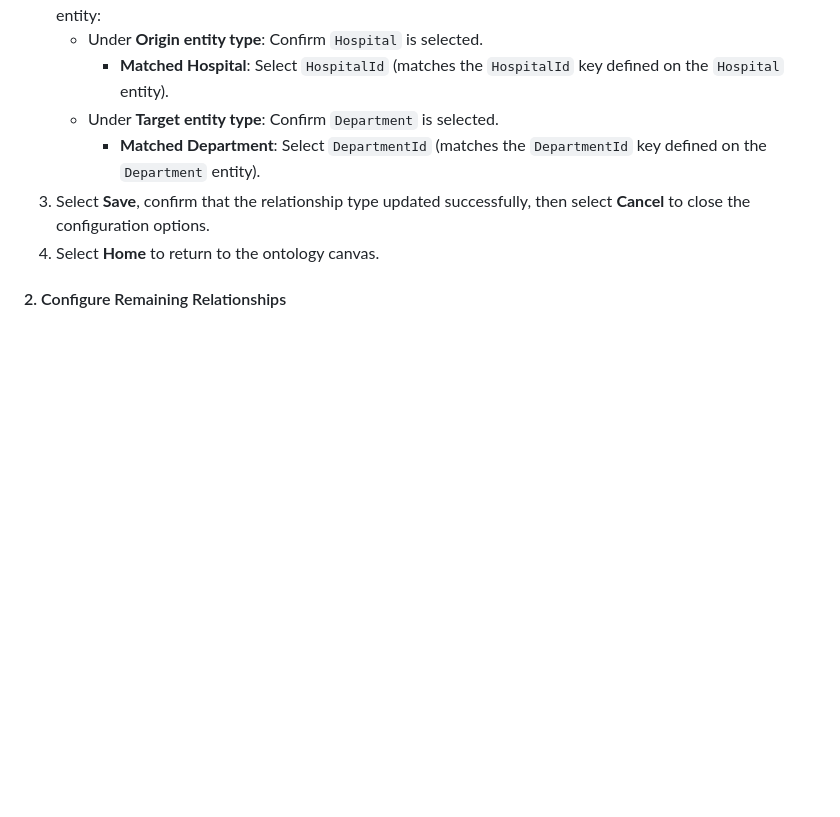
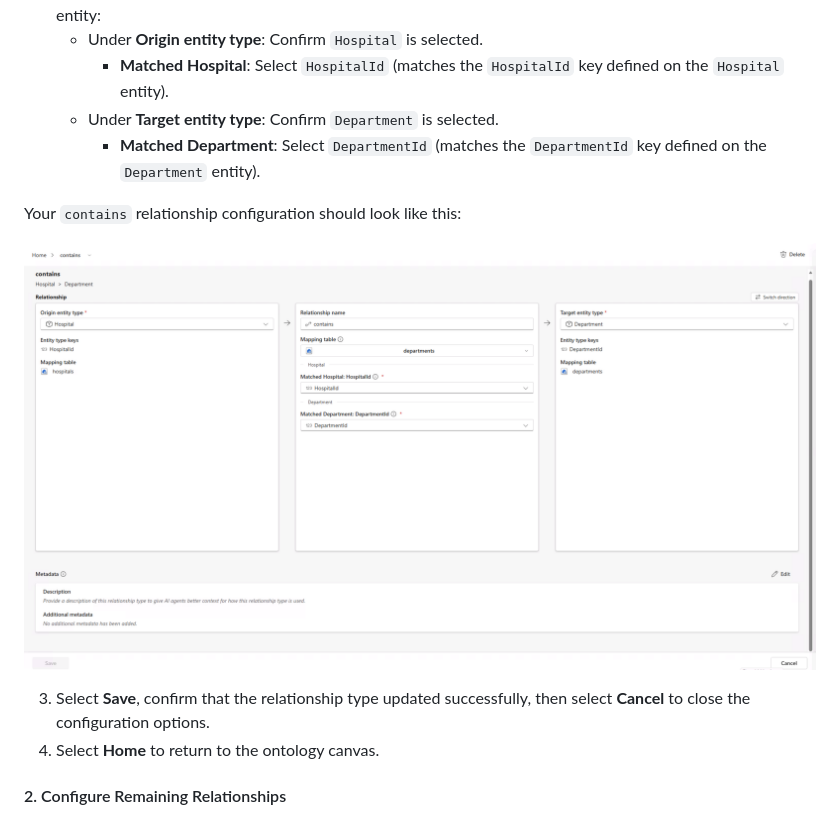
Before and after one commit to gh-agents-day/fabric-iq-workshop, a Markdown page: Exercises/06-Bind-Ontology-Data.md, the part around the change. Rendered like a GitHub page; pictures changed too: Images/relationship-contains-config.png (added); blank space fills up the shorter version.

```diff
--- a/Exercises/06-Bind-Ontology-Data.md
+++ b/Exercises/06-Bind-Ontology-Data.md
@@ -114,6 +114,11 @@ Now you’ll configure each relationship type by specifying which table links th
      - **Matched Hospital**: Select `HospitalId` (matches the `HospitalId` key defined on the `Hospital` entity).
    - Under **Target entity type**: Confirm `Department` is selected.
      - **Matched Department**: Select `DepartmentId` (matches the `DepartmentId` key defined on the `Department` entity).
+
+Your `contains` relationship configuration should look like this:
+
+![Contains Relationship Configuration](../Images/relationship-contains-config.png)
+
 3. Select **Save**, confirm that the relationship type updated successfully, then select **Cancel** to close the configuration options.
 4. Select **Home** to return to the ontology canvas.
 
```
Also changed, not shown: Images/README.md (+1 -0 lines).
